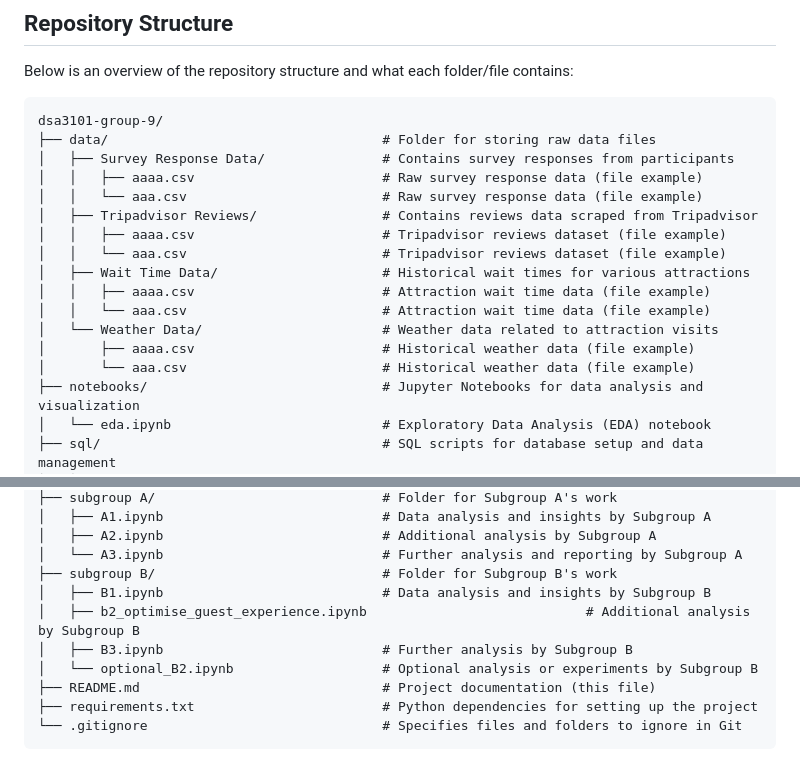
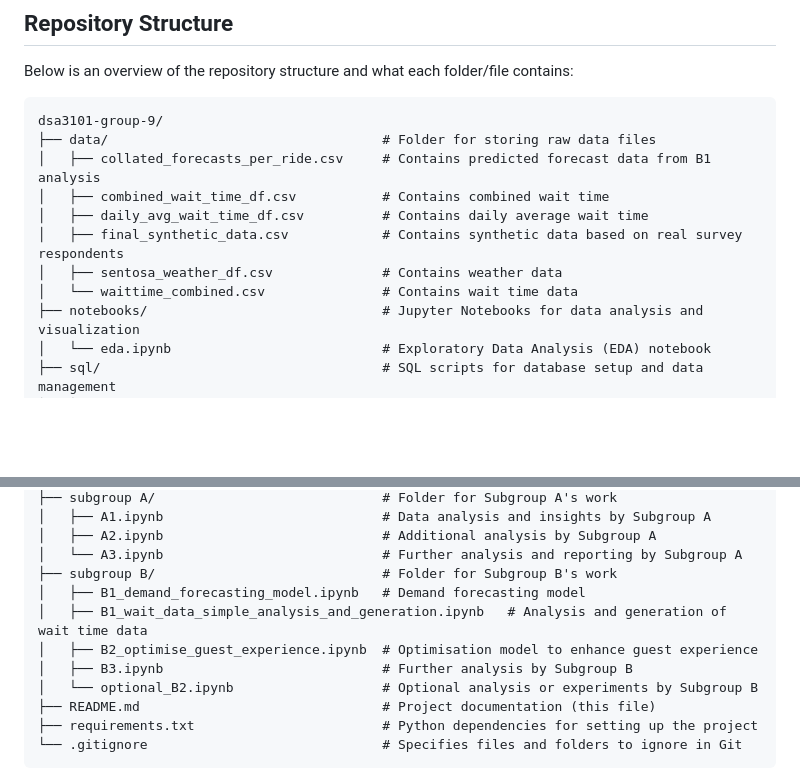
Before and after one commit to cleominz/dsa3101-group-9, a Markdown page: README.md, 2 parts joined by grey strips. Drawn GitHub-style; blank space fills up the shorter version.

````diff
--- a/README.md
+++ b/README.md
@@ -49,18 +49,12 @@ Below is an overview of the repository structure and what each folder/file conta
 ```
 dsa3101-group-9/
 ├── data/                                   # Folder for storing raw data files
-│   ├── Survey Response Data/               # Contains survey responses from participants
-│   │   ├── aaaa.csv                        # Raw survey response data (file example)
-│   │   └── aaa.csv                         # Raw survey response data (file example)
-│   ├── Tripadvisor Reviews/                # Contains reviews data scraped from Tripadvisor
-│   │   ├── aaaa.csv                        # Tripadvisor reviews dataset (file example)
-│   │   └── aaa.csv                         # Tripadvisor reviews dataset (file example)
-│   ├── Wait Time Data/                     # Historical wait times for various attractions
-│   │   ├── aaaa.csv                        # Attraction wait time data (file example)
-│   │   └── aaa.csv                         # Attraction wait time data (file example)
-│   └── Weather Data/                       # Weather data related to attraction visits
-│       ├── aaaa.csv                        # Historical weather data (file example)
-│       └── aaa.csv                         # Historical weather data (file example)
+│   ├── collated_forecasts_per_ride.csv     # Contains predicted forecast data from B1 analysis
+│   ├── combined_wait_time_df.csv           # Contains combined wait time
+│   ├── daily_avg_wait_time_df.csv          # Contains daily average wait time
+│   ├── final_synthetic_data.csv            # Contains synthetic data based on real survey respondents
+│   ├── sentosa_weather_df.csv              # Contains weather data
+│   └── waittime_combined.csv               # Contains wait time data
 ├── notebooks/                              # Jupyter Notebooks for data analysis and visualization
 │   └── eda.ipynb                           # Exploratory Data Analysis (EDA) notebook
 ├── sql/                                    # SQL scripts for database setup and data management
@@ -82,8 +76,9 @@ dsa3101-group-9/
 │   ├── A2.ipynb                            # Additional analysis by Subgroup A
 │   └── A3.ipynb                            # Further analysis and reporting by Subgroup A
 ├── subgroup B/                             # Folder for Subgroup B's work
-│   ├── B1.ipynb                            # Data analysis and insights by Subgroup B
-│   ├── b2_optimise_guest_experience.ipynb                            # Additional analysis by Subgroup B
+│   ├── B1_demand_forecasting_model.ipynb   # Demand forecasting model
+│   ├── B1_wait_data_simple_analysis_and_generation.ipynb   # Analysis and generation of wait time data
+│   ├── B2_optimise_guest_experience.ipynb  # Optimisation model to enhance guest experience
 │   ├── B3.ipynb                            # Further analysis by Subgroup B
 │   └── optional_B2.ipynb                   # Optional analysis or experiments by Subgroup B
 ├── README.md                               # Project documentation (this file)
````
